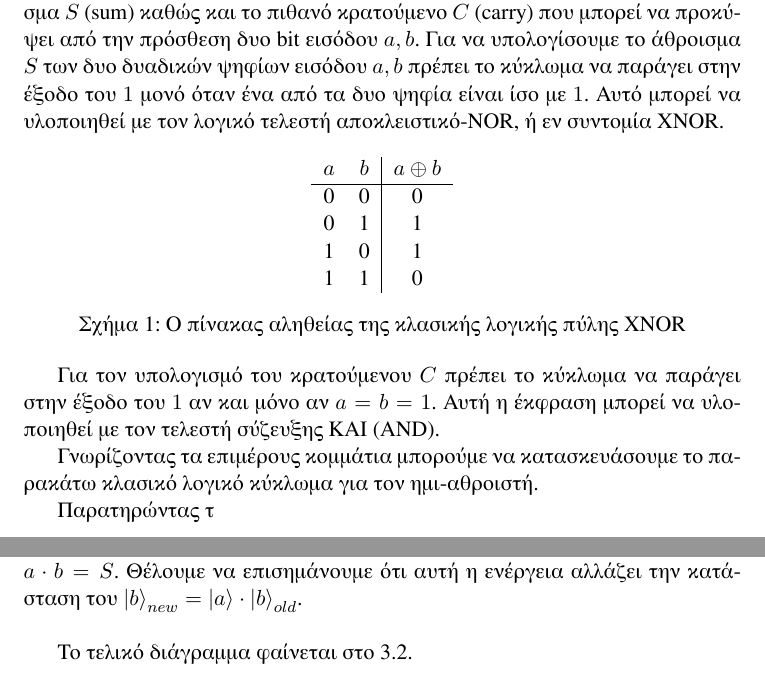
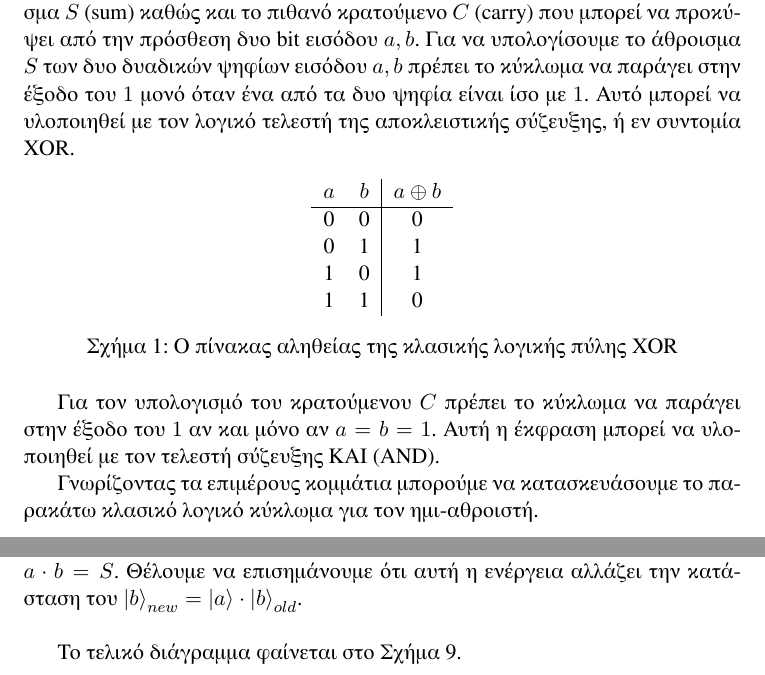
Before and after one commit to thanasis-tzimas/qalu, a LaTeX document (docs/src/main.tex, which reads docs/src/half_adder.tex): two parts of pages 1 and 2 of 4, joined at a grey line, cut so that both start at the same text. Compiled offline with XeLaTeX.

Commit message:
Trying different positioning arguments for figures

```diff
--- a/docs/src/half_adder.tex
+++ b/docs/src/half_adder.tex
@@ -4,11 +4,10 @@
 που μπορεί να προκύψει από την πρόσθεση δυο bit εισόδου $a, b$.
 Για να υπολογίσουμε το άθροισμα $S$ των δυο δυαδικών ψηφίων εισόδου $a, b$ πρέπει
 το κύκλωμα να παράγει στην έξοδο του $1$ μονό όταν ένα από τα δυο ψηφία είναι
-ίσο με $1$. Αυτό μπορεί να υλοποιηθεί με τον λογικό τελεστή αποκλειστικό-NOR,
-ή εν συντομία XNOR.
+ίσο με $1$. Αυτό μπορεί να υλοποιηθεί με τον λογικό τελεστή της αποκλειστικής σύζευξης,
+ή εν συντομία XOR.
 
-\begin{figure}[h]
-    \label{fig:1}
+\begin{figure}[ht]
     \centering
     \begin{tabular}{c c|c}
         $a$ & $b$ & $a \oplus b$ \\
@@ -18,7 +17,8 @@
         1 & 0 & 1 \\
         1 & 1 & 0 \\
     \end{tabular}
-    \caption{Ο πίνακας αληθείας της κλασικής λογικής πύλης XNOR}
+    \caption{Ο πίνακας αληθείας της κλασικής λογικής πύλης XOR}
+    \label{fig:1}
 \end{figure}
 
 Για τον υπολογισμό του κρατούμενου $C$ πρέπει το κύκλωμα να παράγει στην
@@ -37,6 +36,7 @@
         1 & 1 & 1 \\
     \end{tabular}
     \caption{Ο πίνακας αληθείας της κλασικής λογικής πύλης AND}
+    \label{fig:2}
 \end{figure}
 
 Γνωρίζοντας τα επιμέρους κομμάτια μπορούμε να κατασκευάσουμε το παρακάτω
@@ -76,5 +76,4 @@
 \end{figure}
-Παρατηρώντας τ
 
 \subsection{Ο κβαντικός ημι-αθροιστής}
 Για την υλοποίησει του κβαντικού ανάλογου του ημι-αθροιστή το μόνο που
@@ -149,6 +147,7 @@ $\ket{a}, \ket{b}$ και το qubit στόχου το $\ket{o}$. Αυτή η ε
     \centering
     \includegraphics{../pdf/half_adder.pdf}
     \caption{Το διάγραμμα του κβαντικού-λογικού κυκλώματος του ημι-αθροιστή}
+    \label{fig:9}
 \end{figure}
 
-Το τελικό διάγραμμα φαίνεται στο \ref{fig:9}.
+Το τελικό διάγραμμα φαίνεται στο Σχήμα \ref{fig:9}.
```
Also changed, not shown: docs/src/half_adder.tex (32 more changed lines).
